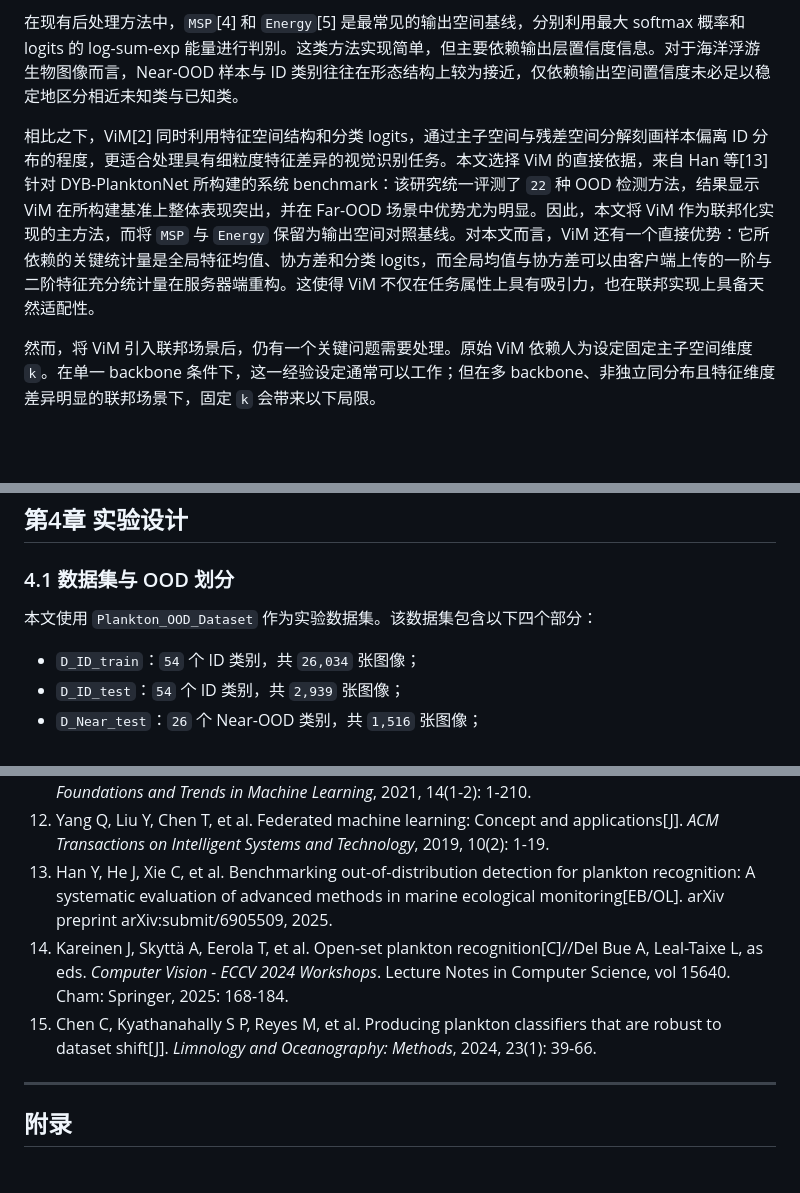
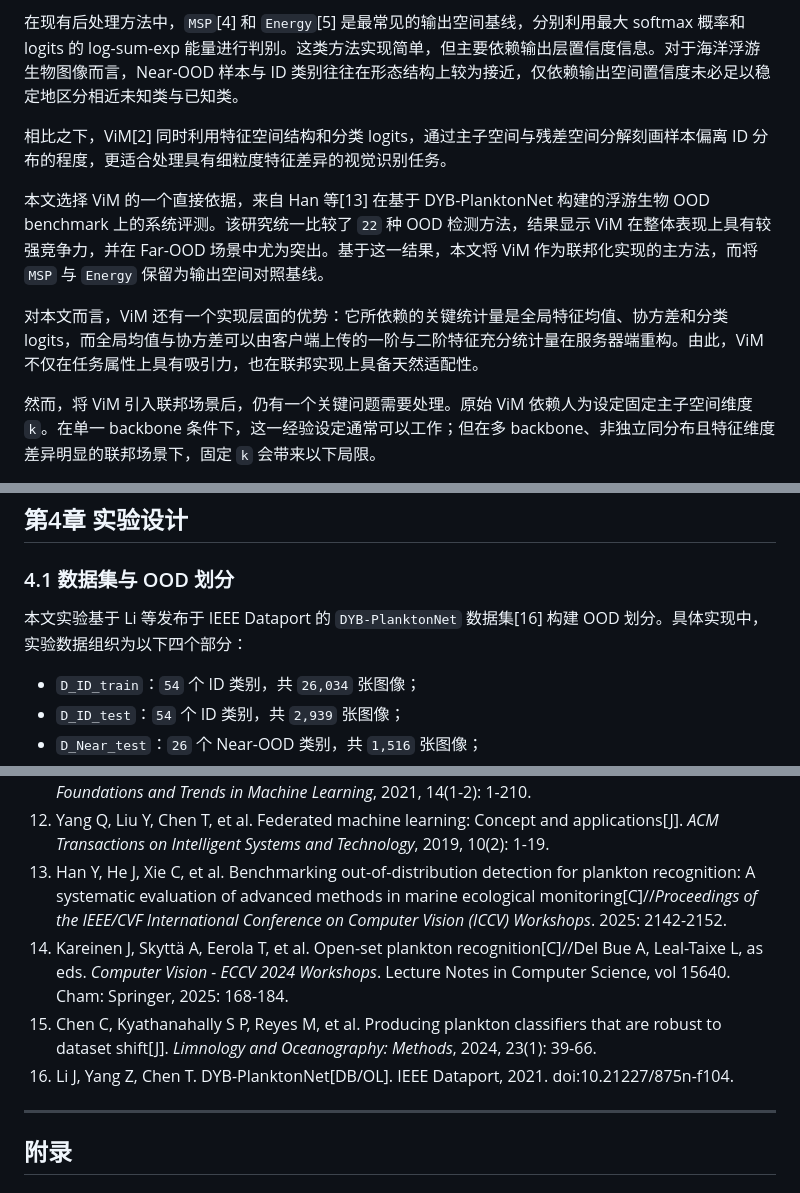
Before and after one commit to SunWeizhou/Fed, a Markdown page: docs/paper/ACT_FedViM_论文草稿.md, 3 parts joined by grey strips. Rendered like a GitHub page; blank space fills up the shorter version.

```diff
--- a/docs/paper/ACT_FedViM_论文草稿.md
+++ b/docs/paper/ACT_FedViM_论文草稿.md
@@ -48,7 +56,11 @@ These results indicate that `FedViM` provides a practical federated OOD detectio
 
 在现有后处理方法中，`MSP`[4] 和 `Energy`[5] 是最常见的输出空间基线，分别利用最大 softmax 概率和 logits 的 log-sum-exp 能量进行判别。这类方法实现简单，但主要依赖输出层置信度信息。对于海洋浮游生物图像而言，Near-OOD 样本与 ID 类别往往在形态结构上较为接近，仅依赖输出空间置信度未必足以稳定地区分相近未知类与已知类。
 
-相比之下，ViM[2] 同时利用特征空间结构和分类 logits，通过主子空间与残差空间分解刻画样本偏离 ID 分布的程度，更适合处理具有细粒度特征差异的视觉识别任务。本文选择 ViM 的直接依据，来自 Han 等[13] 针对 DYB-PlanktonNet 所构建的系统 benchmark：该研究统一评测了 `22` 种 OOD 检测方法，结果显示 ViM 在所构建基准上整体表现突出，并在 Far-OOD 场景中优势尤为明显。因此，本文将 ViM 作为联邦化实现的主方法，而将 `MSP` 与 `Energy` 保留为输出空间对照基线。对本文而言，ViM 还有一个直接优势：它所依赖的关键统计量是全局特征均值、协方差和分类 logits，而全局均值与协方差可以由客户端上传的一阶与二阶特征充分统计量在服务器端重构。这使得 ViM 不仅在任务属性上具有吸引力，也在联邦实现上具备天然适配性。
+相比之下，ViM[2] 同时利用特征空间结构和分类 logits，通过主子空间与残差空间分解刻画样本偏离 ID 分布的程度，更适合处理具有细粒度特征差异的视觉识别任务。
+
+本文选择 ViM 的一个直接依据，来自 Han 等[13] 在基于 DYB-PlanktonNet 构建的浮游生物 OOD benchmark 上的系统评测。该研究统一比较了 `22` 种 OOD 检测方法，结果显示 ViM 在整体表现上具有较强竞争力，并在 Far-OOD 场景中尤为突出。基于这一结果，本文将 ViM 作为联邦化实现的主方法，而将 `MSP` 与 `Energy` 保留为输出空间对照基线。
+
+对本文而言，ViM 还有一个实现层面的优势：它所依赖的关键统计量是全局特征均值、协方差和分类 logits，而全局均值与协方差可以由客户端上传的一阶与二阶特征充分统计量在服务器端重构。由此，ViM 不仅在任务属性上具有吸引力，也在联邦实现上具备天然适配性。
 
 然而，将 ViM 引入联邦场景后，仍有一个关键问题需要处理。原始 ViM 依赖人为设定固定主子空间维度 `k`。在单一 backbone 条件下，这一经验设定通常可以工作；但在多 backbone、非独立同分布且特征维度差异明显的联邦场景下，固定 `k` 会带来以下局限。
 
@@ -310,7 +324,7 @@ ACT-FedViM 的轻量化收益主要发生在**后处理与部署阶段**，而
 
 ### 4.1 数据集与 OOD 划分
 
-本文使用 `Plankton_OOD_Dataset` 作为实验数据集。该数据集包含以下四个部分：
+本文实验基于 Li 等发布于 IEEE Dataport 的 `DYB-PlanktonNet` 数据集[16] 构建 OOD 划分。具体实现中，实验数据组织为以下四个部分：
 
 - `D_ID_train`：`54` 个 ID 类别，共 `26,034` 张图像；
 - `D_ID_test`：`54` 个 ID 类别，共 `2,939` 张图像；
@@ -561,9 +575,10 @@ $$
 10. Naselli-Flores L, Padisak J. Ecosystem services provided by marine and freshwater phytoplankton[J]. *Hydrobiologia*, 2023.
 11. Kairouz P, McMahan H B, Avent B, et al. Advances and open problems in federated learning[J]. *Foundations and Trends in Machine Learning*, 2021, 14(1-2): 1-210.
 12. Yang Q, Liu Y, Chen T, et al. Federated machine learning: Concept and applications[J]. *ACM Transactions on Intelligent Systems and Technology*, 2019, 10(2): 1-19.
-13. Han Y, He J, Xie C, et al. Benchmarking out-of-distribution detection for plankton recognition: A systematic evaluation of advanced methods in marine ecological monitoring[EB/OL]. arXiv preprint arXiv:submit/6905509, 2025.
+13. Han Y, He J, Xie C, et al. Benchmarking out-of-distribution detection for plankton recognition: A systematic evaluation of advanced methods in marine ecological monitoring[C]//*Proceedings of the IEEE/CVF International Conference on Computer Vision (ICCV) Workshops*. 2025: 2142-2152.
 14. Kareinen J, Skyttä A, Eerola T, et al. Open-set plankton recognition[C]//Del Bue A, Leal-Taixe L, as eds. *Computer Vision - ECCV 2024 Workshops*. Lecture Notes in Computer Science, vol 15640. Cham: Springer, 2025: 168-184.
 15. Chen C, Kyathanahally S P, Reyes M, et al. Producing plankton classifiers that are robust to dataset shift[J]. *Limnology and Oceanography: Methods*, 2024, 23(1): 39-66.
+16. Li J, Yang Z, Chen T. DYB-PlanktonNet[DB/OL]. IEEE Dataport, 2021. doi:10.21227/875n-f104.
 
 ---
 
```
Also changed, not shown: other parts of docs/paper/ACT_FedViM_论文草稿.md (+28 -18 lines).
